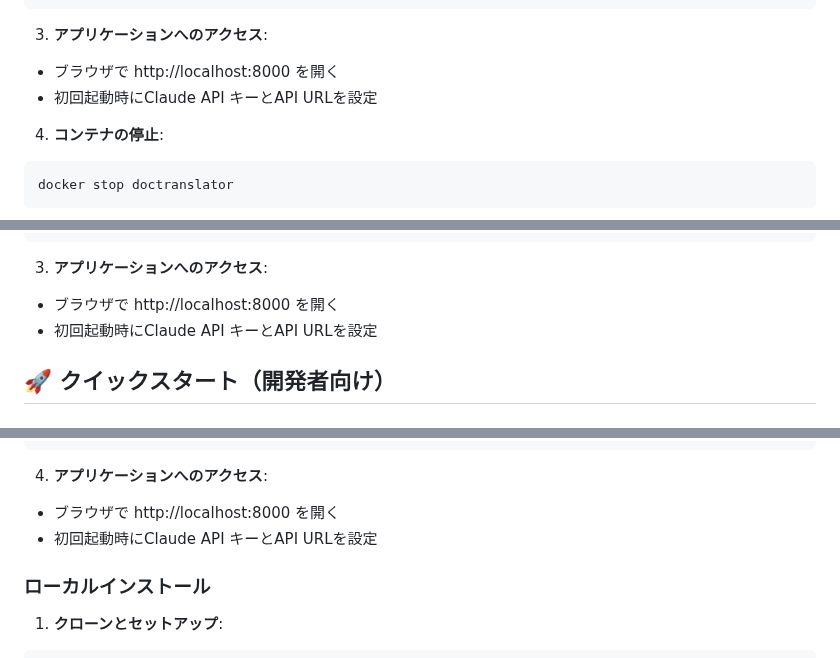
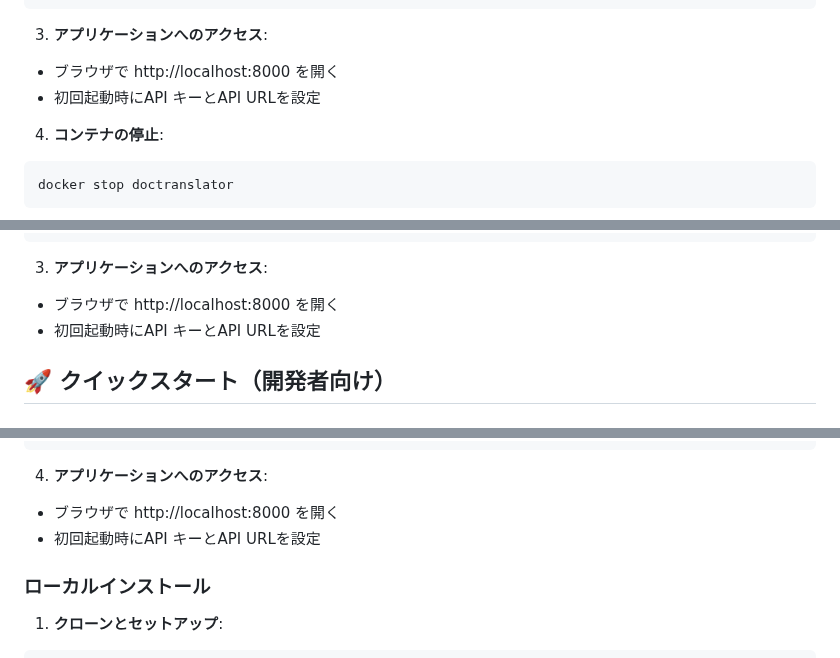
Before and after one commit to KotaOkayama/DocTranslator, a Markdown page: README.md, 3 parts joined by grey strips. Drawn GitHub-style.

````diff
--- a/README.md
+++ b/README.md
@@ -55,7 +55,7 @@ docker run -d -p 8000:8000 --name doctranslator \
 
 3. **アプリケーションへのアクセス**:
 - ブラウザで http://localhost:8000 を開く
-- 初回起動時にClaude API キーとAPI URLを設定
+- 初回起動時にAPI キーとAPI URLを設定
 
 4. **コンテナの停止**:
 ```bash
@@ -94,7 +94,7 @@ docker-compose up -d
 
 3. **アプリケーションへのアクセス**:
 - ブラウザで http://localhost:8000 を開く
-- 初回起動時にClaude API キーとAPI URLを設定
+- 初回起動時にAPI キーとAPI URLを設定
 
 ## 🚀 クイックスタート（開発者向け）
 
@@ -127,7 +127,7 @@ make start
 
 4. **アプリケーションへのアクセス**:
 - ブラウザで http://localhost:8000 を開く
-- 初回起動時にClaude API キーとAPI URLを設定
+- 初回起動時にAPI キーとAPI URLを設定
 
 ### ローカルインストール
 
````
Also changed, not shown: other parts of README.md (+4 -4 lines), README_EN.md (+7 -7 lines).
